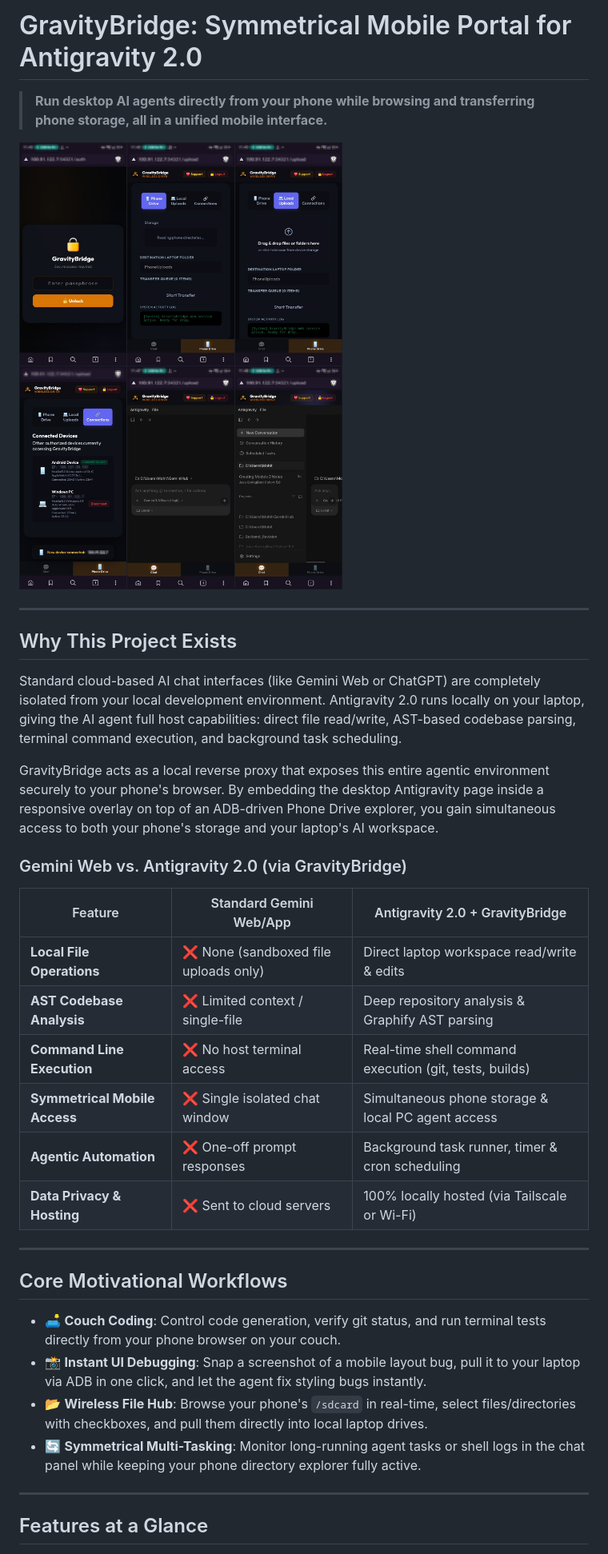
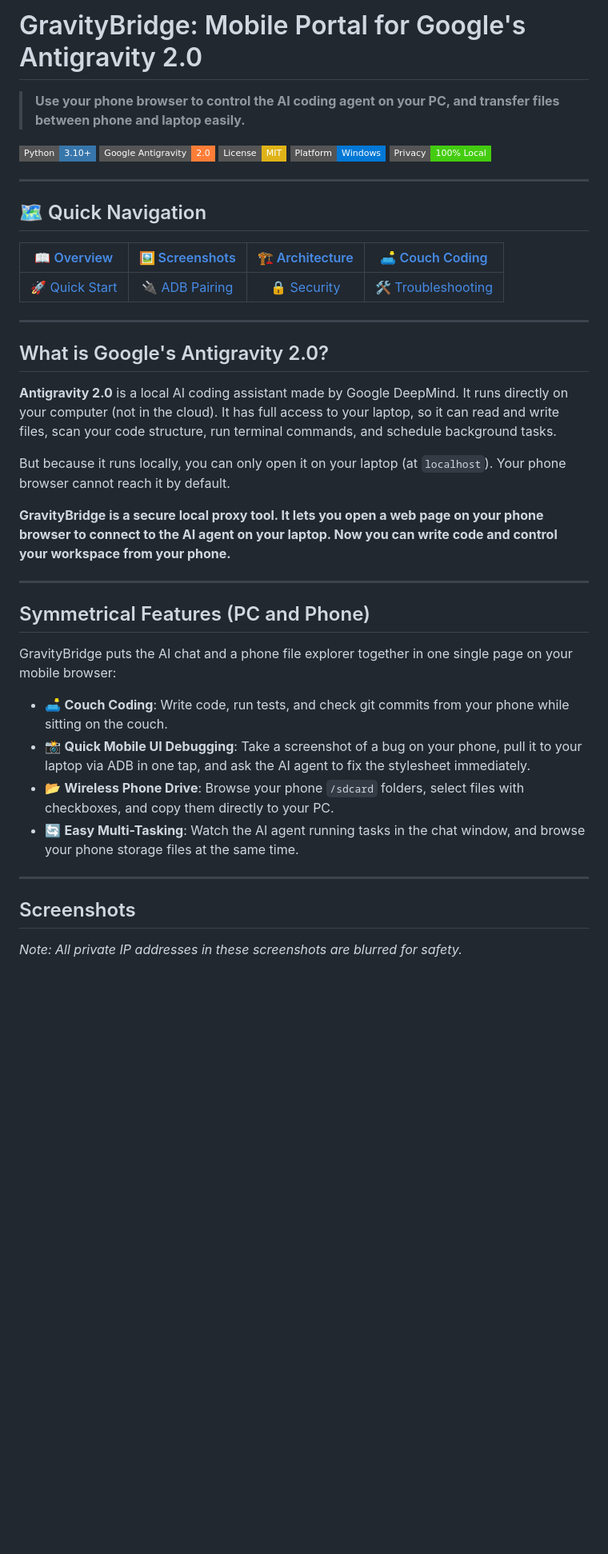
Before and after one commit to Arora-Sir/Gravity-Bridge, a Markdown page: README.md, the part around the change printed below. Shown: that part at 80% size. GitHub-like rendering; pictures changed too: static/collage.jpg; badges without logos; blank space fills up the shorter version.

Commit message:
docs: overhaul README with Google Antigravity 2.0 branding, navigation grid, and new screenshots

```diff
--- a/README.md
+++ b/README.md
@@ -1,37 +1,45 @@
-# GravityBridge: Symmetrical Mobile Portal for Antigravity 2.0
+# GravityBridge: Mobile Portal for Google's Antigravity 2.0
 
-> **Run desktop AI agents directly from your phone while browsing and transferring phone storage, all in a unified mobile interface.**
+> **Use your phone browser to control the AI coding agent on your PC, and transfer files between phone and laptop easily.**
 
-![GravityBridge Mobile Interface Collage](static/collage.jpg)
+[![Python 3.10+](https://img.shields.io/badge/Python-3.10+-3776AB?style=flat-square&logo=python&logoColor=white)](https://www.python.org/)
+[![Google Antigravity](https://img.shields.io/badge/Google_Antigravity-2.0-orange?style=flat-square&logo=google&logoColor=white)](https://deepmind.google/)
+[![License: MIT](https://img.shields.io/badge/License-MIT-yellow.svg?style=flat-square)](LICENSE)
+[![Platform: Windows](https://img.shields.io/badge/Platform-Windows-0078D6?style=flat-square&logo=windows&logoColor=white)](https://www.microsoft.com/)
+[![Privacy: 100% Local](https://img.shields.io/badge/Privacy-100%25_Local-brightgreen?style=flat-square)](https://github.com/Arora-Sir/Gravity-Bridge)
 
 ---
 
-## Why This Project Exists
+## 🗺️ Quick Navigation
 
-Standard cloud-based AI chat interfaces (like Gemini Web or ChatGPT) are completely isolated from your local development environment. Antigravity 2.0 runs locally on your laptop, giving the AI agent full host capabilities: direct file read/write, AST-based codebase parsing, terminal command execution, and background task scheduling.
-
-GravityBridge acts as a local reverse proxy that exposes this entire agentic environment securely to your phone's browser. By embedding the desktop Antigravity page inside a responsive overlay on top of an ADB-driven Phone Drive explorer, you gain simultaneous access to both your phone's storage and your laptop's AI workspace.
-
-### Gemini Web vs. Antigravity 2.0 (via GravityBridge)
-
-| Feature | Standard Gemini Web/App | Antigravity 2.0 + GravityBridge |
-|---|---|---|
-| **Local File Operations** | ❌ None (sandboxed file uploads only) |  Direct laptop workspace read/write & edits |
-| **AST Codebase Analysis** | ❌ Limited context / single-file |  Deep repository analysis & Graphify AST parsing |
-| **Command Line Execution** | ❌ No host terminal access |  Real-time shell command execution (git, tests, builds) |
-| **Symmetrical Mobile Access** | ❌ Single isolated chat window |  Simultaneous phone storage & local PC agent access |
-| **Agentic Automation** | ❌ One-off prompt responses |  Background task runner, timer & cron scheduling |
-| **Data Privacy & Hosting** | ❌ Sent to cloud servers |  100% locally hosted (via Tailscale or Wi-Fi) |
+| [📖 Overview](#what-is-googles-antigravity-20) | [🖼️ Screenshots](#screenshots) | [🏗️ Architecture](#how-it-works-architecture) | [🛋️ Couch Coding](#real-example-coding-from-your-bed-or-couch) |
+| :---: | :---: | :---: | :---: |
+| [🚀 Quick Start](#quick-start) | [🔌 ADB Pairing](#adb-wireless-debugging-setup) | [🔒 Security](#security) | [🛠️ Troubleshooting](#troubleshooting) |
 
 ---
 
-## Core Motivational Workflows
+## What is Google's Antigravity 2.0?
 
-* 🛋️ **Couch Coding**: Control code generation, verify git status, and run terminal tests directly from your phone browser on your couch.
-* 📸 **Instant UI Debugging**: Snap a screenshot of a mobile layout bug, pull it to your laptop via ADB in one click, and let the agent fix styling bugs instantly.
-* 📂 **Wireless File Hub**: Browse your phone's `/sdcard` in real-time, select files/directories with checkboxes, and pull them directly into local laptop drives.
-* 🔄 **Symmetrical Multi-Tasking**: Monitor long-running agent tasks or shell logs in the chat panel while keeping your phone directory explorer fully active.
+**Antigravity 2.0** is a local AI coding assistant made by Google DeepMind. It runs directly on your computer (not in the cloud). It has full access to your laptop, so it can read and write files, scan your code structure, run terminal commands, and schedule background tasks.
+
+But because it runs locally, you can only open it on your laptop (at `localhost`). Your phone browser cannot reach it by default.
+
+**GravityBridge is a secure local proxy tool. It lets you open a web page on your phone browser to connect to the AI agent on your laptop. Now you can write code and control your workspace from your phone.**
 
 ---
 
-## Features at a Glance
+## Symmetrical Features (PC and Phone)
+
+GravityBridge puts the AI chat and a phone file explorer together in one single page on your mobile browser:
+
+* 🛋️ **Couch Coding**: Write code, run tests, and check git commits from your phone while sitting on the couch.
+* 📸 **Quick Mobile UI Debugging**: Take a screenshot of a bug on your phone, pull it to your laptop via ADB in one tap, and ask the AI agent to fix the stylesheet immediately.
+* 📂 **Wireless Phone Drive**: Browse your phone `/sdcard` folders, select files with checkboxes, and copy them directly to your PC.
+* 🔄 **Easy Multi-Tasking**: Watch the AI agent running tasks in the chat window, and browse your phone storage files at the same time.
+
+---
+
+## Screenshots
+
+*Note: All private IP addresses in these screenshots are blurred for safety.*
+
```
Also changed, not shown: other parts of README.md (+149 -186 lines), 2 other files.
